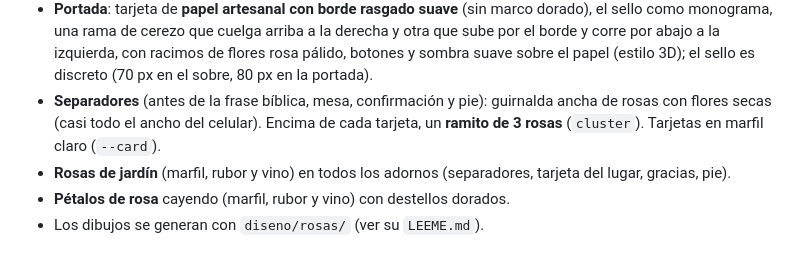
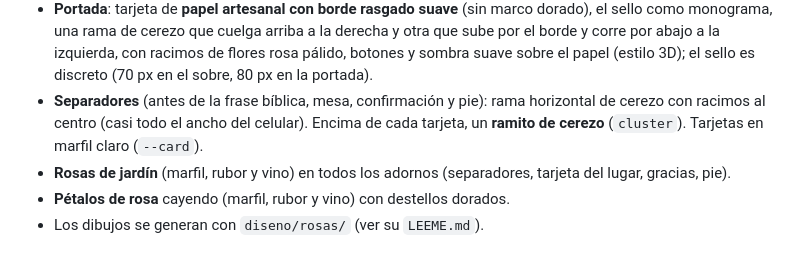
Before and after one commit to danieltijo94/boda-daniel-y-diana, a Markdown page: CLAUDE_BODA_INVITACION.md, the part around the change. Rendered like a GitHub page.

Commit message:
Documento: separadores con cerezos
Co-Authored-By: Claude Opus 5.5 <noreply@anthropic.com>
Claude-Session: https://claude.ai/code/session_01KACXDD2iNXDECXjT2RV1M4

```diff
--- a/CLAUDE_BODA_INVITACION.md
+++ b/CLAUDE_BODA_INVITACION.md
@@ -30,8 +30,8 @@ siempre; cambian el estilo y las flores:
   una rama de cerezo que cuelga arriba a la derecha y otra que sube por el borde y corre por abajo a la izquierda,
   con racimos de flores rosa pálido, botones y sombra suave sobre el papel (estilo 3D); el sello es
   discreto (70 px en el sobre, 80 px en la portada).
-- **Separadores** (antes de la frase bíblica, mesa, confirmación y pie): guirnalda ancha de rosas con flores secas
-  (casi todo el ancho del celular). Encima de cada tarjeta, un **ramito de 3 rosas** (`cluster`). Tarjetas en marfil claro (`--card`).
+- **Separadores** (antes de la frase bíblica, mesa, confirmación y pie): rama horizontal de cerezo con racimos al centro
+  (casi todo el ancho del celular). Encima de cada tarjeta, un **ramito de cerezo** (`cluster`). Tarjetas en marfil claro (`--card`).
 - **Rosas de jardín** (marfil, rubor y vino) en todos los adornos (separadores, tarjeta del lugar, gracias, pie).
 - **Pétalos de rosa** cayendo (marfil, rubor y vino) con destellos dorados.
 - Los dibujos se generan con `diseno/rosas/` (ver su `LEEME.md`).
```
